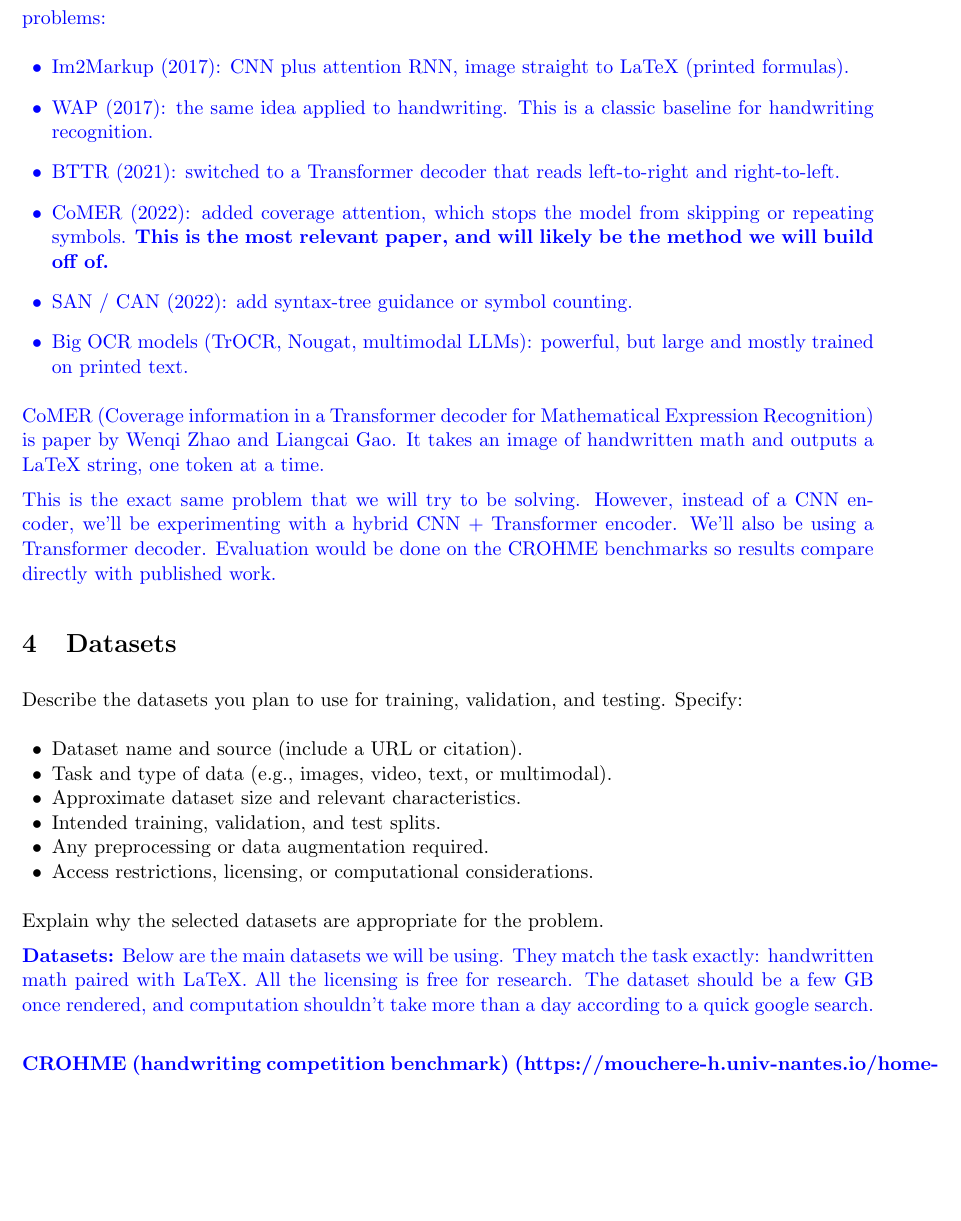
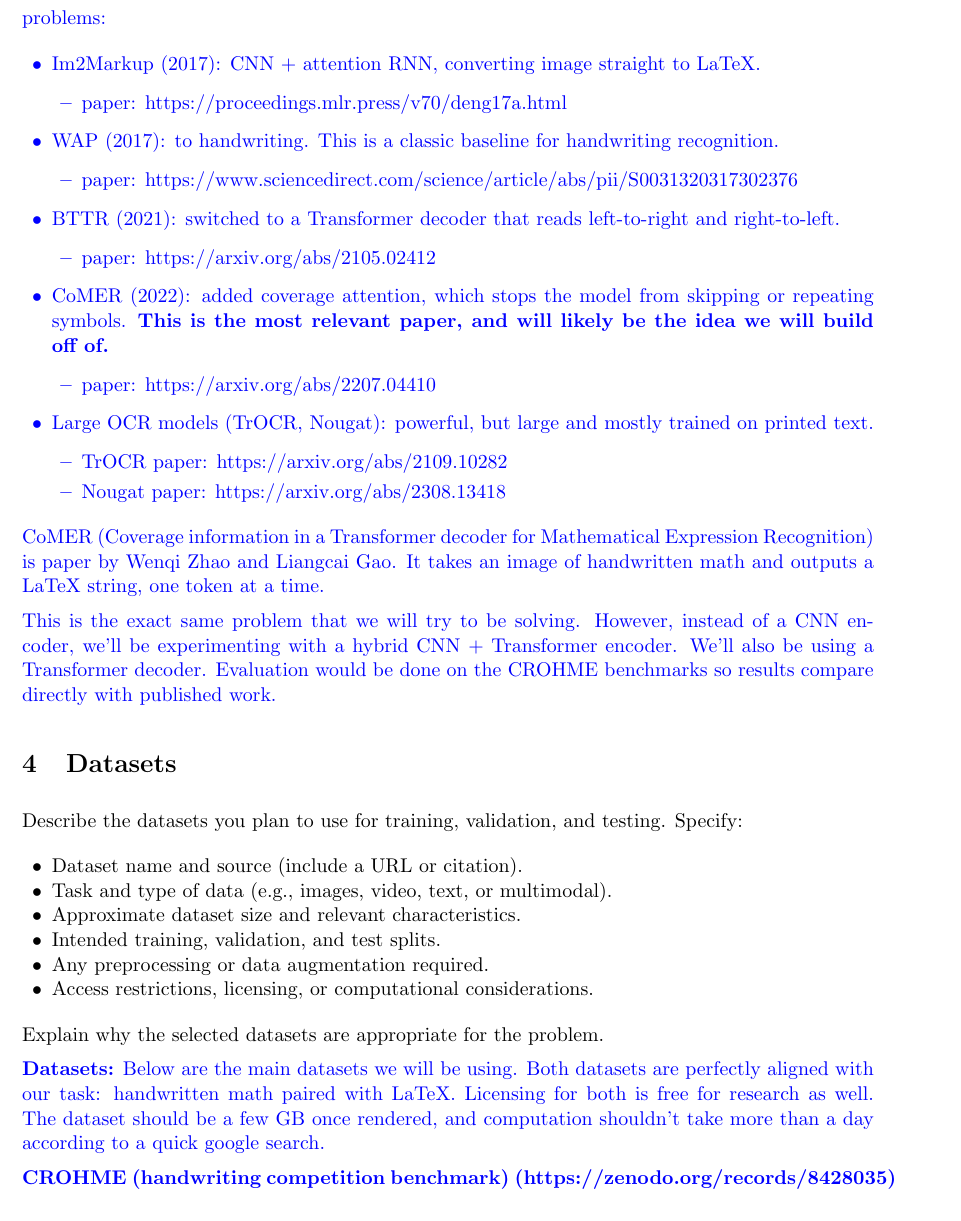
Before and after one commit to DoiBoi/AI-360-Project, a LaTeX document (AI360_Project_Proposal_Template.tex): part of page 2 of 5, cut so that both start at the same text, the shorter picture padded with empty space. Compiled offline with pdfLaTeX.

Commit message:
Add related work and background citations and wording tweaks

```diff
--- a/AI360_Project_Proposal_Template.tex
+++ b/AI360_Project_Proposal_Template.tex
@@ -95,12 +95,28 @@ approaches related to your problem. Identify the most relevant paper(s).
 The modern approaches for handwriting recognition and latex translation problems use encoder-decoder methods.
 Below is a list of papers we found that used encoder-decoder methods for related problems:
 \begin{itemize}
-    \item Im2Markup (2017): CNN plus attention RNN, image straight to LaTeX (printed formulas).
-    \item WAP (2017): the same idea applied to handwriting. This is a classic baseline for handwriting recognition.
+    \item Im2Markup (2017): CNN + attention RNN, converting image straight to LaTeX.
+    \begin{itemize}
+        \item paper: https://proceedings.mlr.press/v70/deng17a.html
+    \end{itemize}
+    \item WAP (2017):  to handwriting. This is a classic baseline for handwriting recognition.
+    \begin{itemize}
+        \item paper: https://www.sciencedirect.com/science/article/abs/pii/S0031320317302376
+    \end{itemize}
     \item BTTR (2021): switched to a Transformer decoder that reads left-to-right and right-to-left.
-    \item CoMER (2022): added coverage attention, which stops the model from skipping or repeating symbols. \textbf{This is the most relevant paper, and will likely be the method we will build off of.}
-    \item SAN / CAN (2022): add syntax-tree guidance or symbol counting.
-    \item Big OCR models (TrOCR, Nougat, multimodal LLMs): powerful, but large and mostly trained on printed text.
+    \begin{itemize}
+        \item paper: https://arxiv.org/abs/2105.02412
+    \end{itemize}
+    \item CoMER (2022): added coverage attention, which stops the model from skipping or repeating symbols.
+    \textbf{This is the most relevant paper, and will likely be the idea we will build off of.}
+    \begin{itemize}
+        \item paper: https://arxiv.org/abs/2207.04410
+    \end{itemize}
+    \item Large OCR models (TrOCR, Nougat): powerful, but large and mostly trained on printed text.
+    \begin{itemize}
+        \item TrOCR paper: https://arxiv.org/abs/2109.10282
+        \item Nougat paper: https://arxiv.org/abs/2308.13418
+    \end{itemize}
 \end{itemize}
 }
 
@@ -131,14 +147,15 @@ and testing. Specify:
 Explain why the selected datasets are appropriate for the problem.
 
 \blue{
-\textbf{Datasets:} Below are the main datasets we will be using. They match the task exactly: handwritten math paired with LaTeX. All the licensing is free for research. The dataset should be a few GB once rendered, and computation shouldn't take more than a day according to a quick google search.
+\textbf{Datasets:} Below are the main datasets we will be using. Both datasets are perfectly aligned with our task: handwritten math paired with LaTeX.
+Licensing for both is free for research as well. The dataset should be a few GB once rendered, and computation shouldn't take more than a day according to a quick google search.
 }
 
 \blue{
-  \textbf{CROHME (handwriting competition benchmark) (https://mouchere-h.univ-nantes.io/home-page/projects/CROHME/)}
+  \textbf{CROHME (handwriting competition benchmark) (https://zenodo.org/records/8428035)}
 \begin{itemize}
     \item Handwritten strokes (InkML) plus LaTeX labels, rendered to images.
-    \item About 9k training expressions. Test sets: 2014 (\text{\textasciitilde1k}), 2016 (\text{\textasciitilde1.1k}), 2019 (\text{\textasciitilde1.2k}).
+    \item About 9k expressions. Test sets: 2014 (\text{\textasciitilde1k}), 2016 (\text{\textasciitilde1.1k}), 2019 (\text{\textasciitilde1.2k}).
     \item Why: it’s the standard benchmark, so we can compare directly with CoMER and the other papers. It is also readily prepared for our specific task.
 \end{itemize}
 }
```
Also changed, not shown: AI360_Project_Proposal_Template.tex (12 more changed lines).
